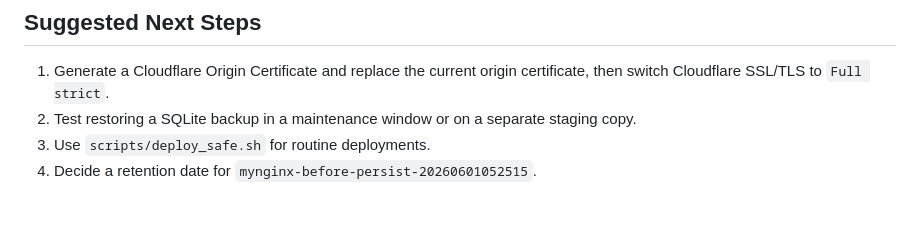
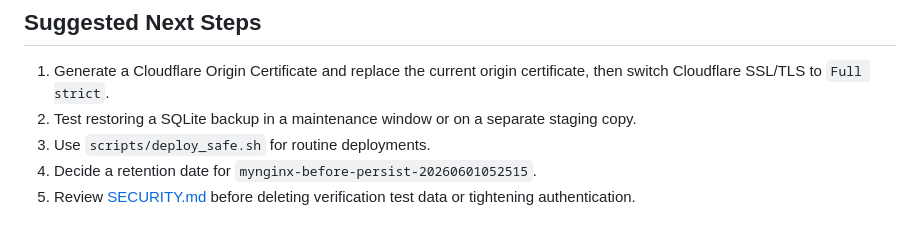
Before and after one commit to SnackCong/TCM-Tea-Studio, a Markdown page: DEPLOYMENT.md, the part around the change. GitHub-like rendering.

Commit message:
Document post-launch security follow-up

```diff
--- a/DEPLOYMENT.md
+++ b/DEPLOYMENT.md
@@ -332,3 +332,4 @@ git pull --ff-only
 2. Test restoring a SQLite backup in a maintenance window or on a separate staging copy.
 3. Use `scripts/deploy_safe.sh` for routine deployments.
 4. Decide a retention date for `mynginx-before-persist-20260601052515`.
+5. Review [SECURITY.md](SECURITY.md) before deleting verification test data or tightening authentication.
```
Also changed, not shown: SECURITY.md (added, +118 -0 lines).
